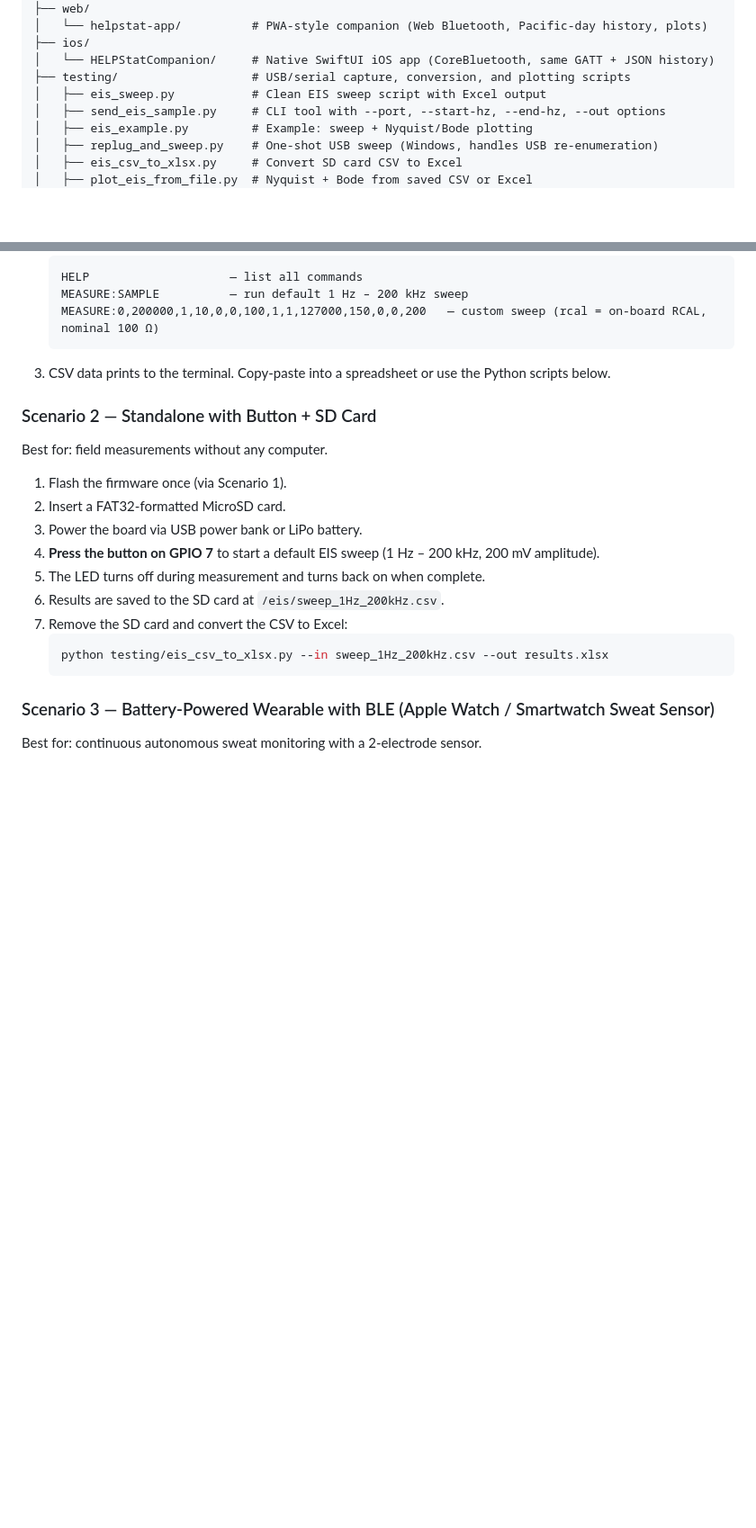
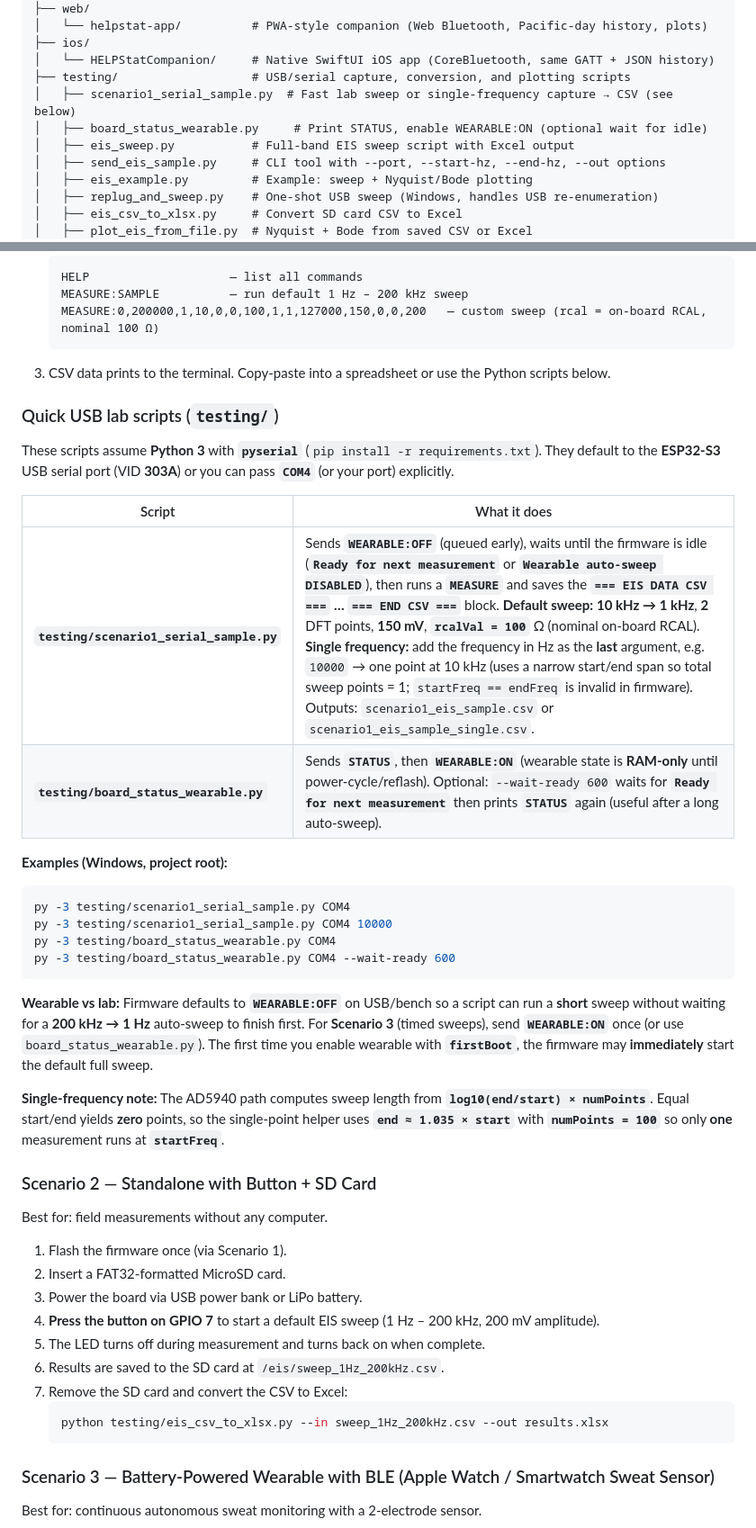
Before and after one commit to Shivasa042/Potentiostat-Wearable-Sensor-Berkeley-MEng-Capstone, a Markdown page: README.md, 2 parts joined by grey strips. Shown at 90% size. Rendered like a GitHub page; blank space fills up the shorter version.

````diff
--- a/README.md
+++ b/README.md
@@ -96,7 +97,9 @@ The system supports seven measurement modes (EIS is fully implemented; others ar
 ├── ios/
 │   └── HELPStatCompanion/     # Native SwiftUI iOS app (CoreBluetooth, same GATT + JSON history)
 ├── testing/                   # USB/serial capture, conversion, and plotting scripts
-│   ├── eis_sweep.py           # Clean EIS sweep script with Excel output
+│   ├── scenario1_serial_sample.py  # Fast lab sweep or single-frequency capture → CSV (see below)
+│   ├── board_status_wearable.py     # Print STATUS, enable WEARABLE:ON (optional wait for idle)
+│   ├── eis_sweep.py           # Full-band EIS sweep script with Excel output
 │   ├── send_eis_sample.py     # CLI tool with --port, --start-hz, --end-hz, --out options
 │   ├── eis_example.py         # Example: sweep + Nyquist/Bode plotting
 │   ├── replug_and_sweep.py    # One-shot USB sweep (Windows, handles USB re-enumeration)
@@ -173,6 +181,28 @@ Best for: development, debugging, and quick characterization.
    MEASURE:0,200000,1,10,0,0,100,1,1,127000,150,0,0,200   — custom sweep (rcal = on-board RCAL, nominal 100 Ω)
    ```
 3. CSV data prints to the terminal. Copy-paste into a spreadsheet or use the Python scripts below.
+
+### Quick USB lab scripts (`testing/`)
+
+These scripts assume **Python 3** with **`pyserial`** (`pip install -r requirements.txt`). They default to the **ESP32-S3** USB serial port (VID **303A**) or you can pass **`COM4`** (or your port) explicitly.
+
+| Script | What it does |
+|--------|----------------|
+| **`testing/scenario1_serial_sample.py`** | Sends **`WEARABLE:OFF`** (queued early), waits until the firmware is idle (**`Ready for next measurement`** or **`Wearable auto-sweep DISABLED`**), then runs a **`MEASURE`** and saves the **`=== EIS DATA CSV ===` … `=== END CSV ===`** block. **Default sweep:** **10 kHz → 1 kHz**, **2** DFT points, **150 mV**, **`rcalVal = 100`** Ω (nominal on-board RCAL). **Single frequency:** add the frequency in Hz as the **last** argument, e.g. `10000` → one point at 10 kHz (uses a narrow start/end span so total sweep points = 1; `startFreq == endFreq` is invalid in firmware). Outputs: `scenario1_eis_sample.csv` or `scenario1_eis_sample_single.csv`. |
+| **`testing/board_status_wearable.py`** | Sends **`STATUS`**, then **`WEARABLE:ON`** (wearable state is **RAM-only** until power-cycle/reflash). Optional: `--wait-ready 600` waits for **`Ready for next measurement`** then prints **`STATUS`** again (useful after a long auto-sweep). |
+
+**Examples (Windows, project root):**
+
+```bash
+py -3 testing/scenario1_serial_sample.py COM4
+py -3 testing/scenario1_serial_sample.py COM4 10000
+py -3 testing/board_status_wearable.py COM4
+py -3 testing/board_status_wearable.py COM4 --wait-ready 600
+```
+
+**Wearable vs lab:** Firmware defaults to **`WEARABLE:OFF`** on USB/bench so a script can run a **short** sweep without waiting for a **200 kHz → 1 Hz** auto-sweep to finish first. For **Scenario 3** (timed sweeps), send **`WEARABLE:ON`** once (or use `board_status_wearable.py`). The first time you enable wearable with **`firstBoot`**, the firmware may **immediately** start the default full sweep.
+
+**Single-frequency note:** The AD5940 path computes sweep length from **`log10(end/start) × numPoints`**. Equal start/end yields **zero** points, so the single-point helper uses **`end ≈ 1.035 × start`** with **`numPoints = 100`** so only **one** measurement runs at **`startFreq`**.
 
 ### Scenario 2 — Standalone with Button + SD Card
 
````
Also changed, not shown: other parts of README.md (+18 -3 lines).
